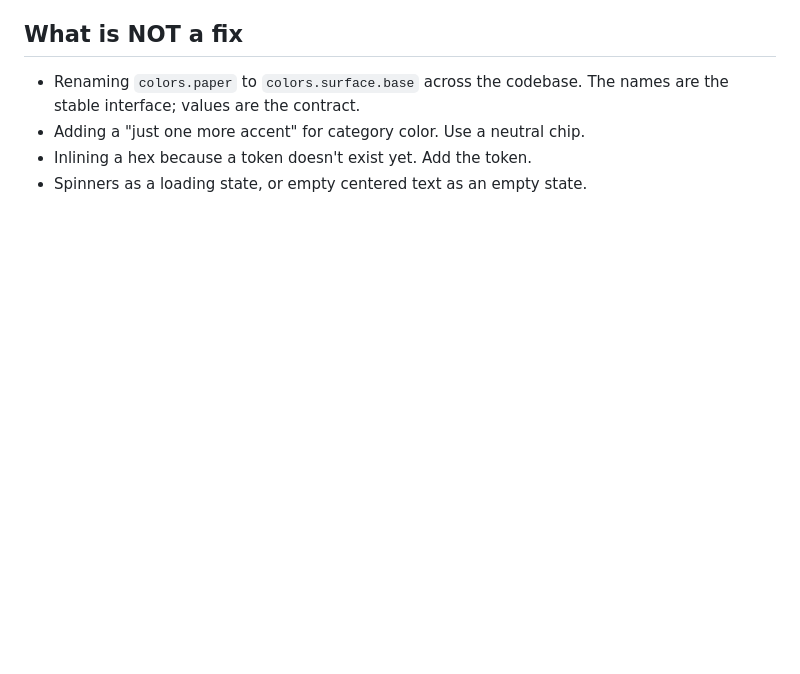
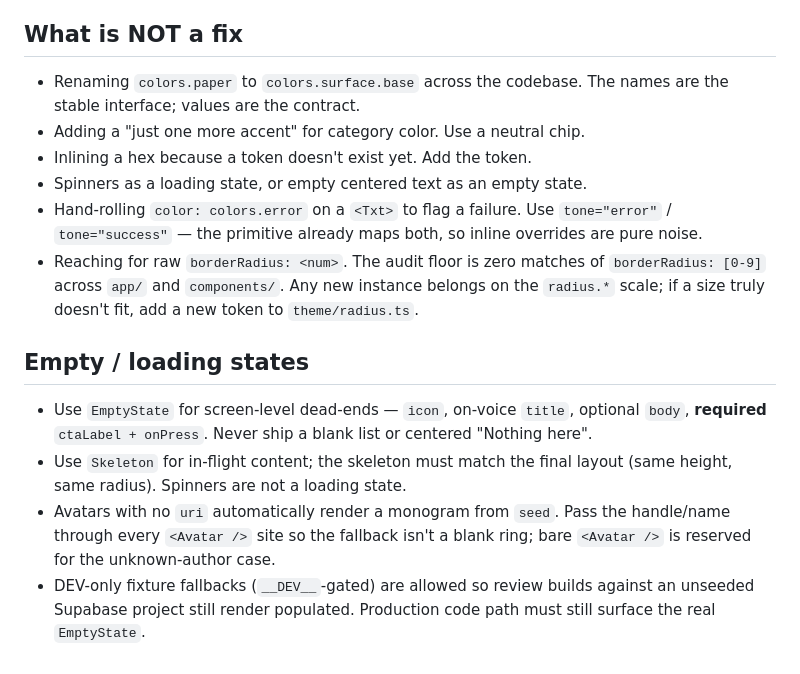
Before and after one commit to pranav2x/margin, a Markdown page: DESIGN_RULES.md, the part around one of its changes. Rendered like a GitHub page; blank space fills up the shorter version.

```diff
--- a/DESIGN_RULES.md
+++ b/DESIGN_RULES.md
@@ -80,3 +92,24 @@ design target. Light may be removed in a later phase.
 - Adding a "just one more accent" for category color. Use a neutral chip.
 - Inlining a hex because a token doesn't exist yet. Add the token.
 - Spinners as a loading state, or empty centered text as an empty state.
+- Hand-rolling `color: colors.error` on a `<Txt>` to flag a failure. Use
+  `tone="error"` / `tone="success"` — the primitive already maps both, so
+  inline overrides are pure noise.
+- Reaching for raw `borderRadius: <num>`. The audit floor is zero matches of
+  `borderRadius: [0-9]` across `app/` and `components/`. Any new instance
+  belongs on the `radius.*` scale; if a size truly doesn't fit, add a new
+  token to `theme/radius.ts`.
+
+## Empty / loading states
+
+- Use `EmptyState` for screen-level dead-ends — `icon`, on-voice `title`,
+  optional `body`, **required** `ctaLabel + onPress`. Never ship a blank
+  list or centered "Nothing here".
+- Use `Skeleton` for in-flight content; the skeleton must match the final
+  layout (same height, same radius). Spinners are not a loading state.
+- Avatars with no `uri` automatically render a monogram from `seed`. Pass
+  the handle/name through every `<Avatar />` site so the fallback isn't a
+  blank ring; bare `<Avatar />` is reserved for the unknown-author case.
+- DEV-only fixture fallbacks (`__DEV__`-gated) are allowed so review
+  builds against an unseeded Supabase project still render populated.
+  Production code path must still surface the real `EmptyState`.
```
Also changed, not shown: other parts of DESIGN_RULES.md (+20 -8 lines).
